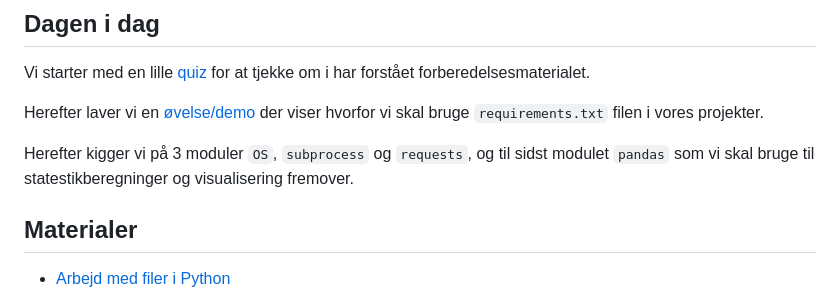
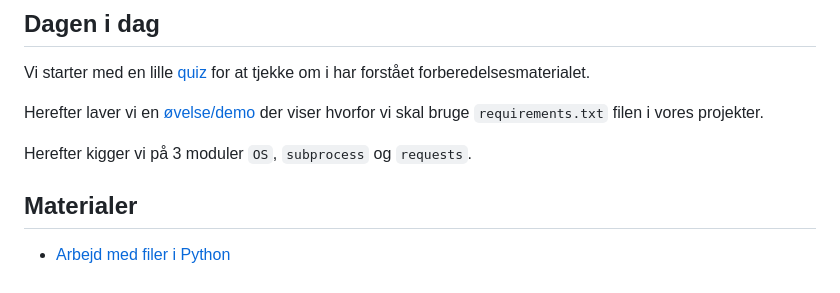
Before and after one commit to python-elective-kea/IntroPythonSpring2025, a Markdown page: lessons/ses3.md, the part around the change printed below. GitHub-like rendering.

````diff
--- a/lessons/ses3.md
+++ b/lessons/ses3.md
@@ -34,7 +34,7 @@ Vi starter med en lille [quiz](https://github.com/ITAKEA/kode_fra_undervisning_e
 
 Herefter laver vi en [øvelse/demo](https://github.com/ITAKEA/kode_fra_undervisning_e24/tree/master/python3/requirements_demo/) der viser hvorfor vi skal bruge `requirements.txt` filen i vores projekter.
 
-Herefter kigger vi på 3 moduler ```OS```, ```subprocess``` og ```requests```, og til sidst modulet `pandas` som vi skal bruge til statestikberegninger og visualisering fremover.
+Herefter kigger vi på 3 moduler ```OS```, ```subprocess``` og ```requests```.
 
 
 ## Materialer
````
Also changed, not shown: other parts of lessons/ses3.md (+1 -2 lines).
